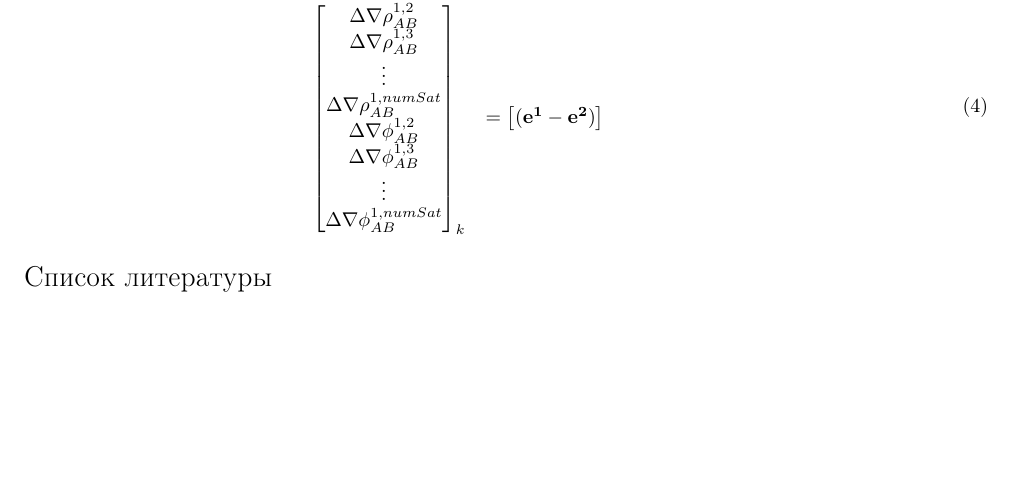
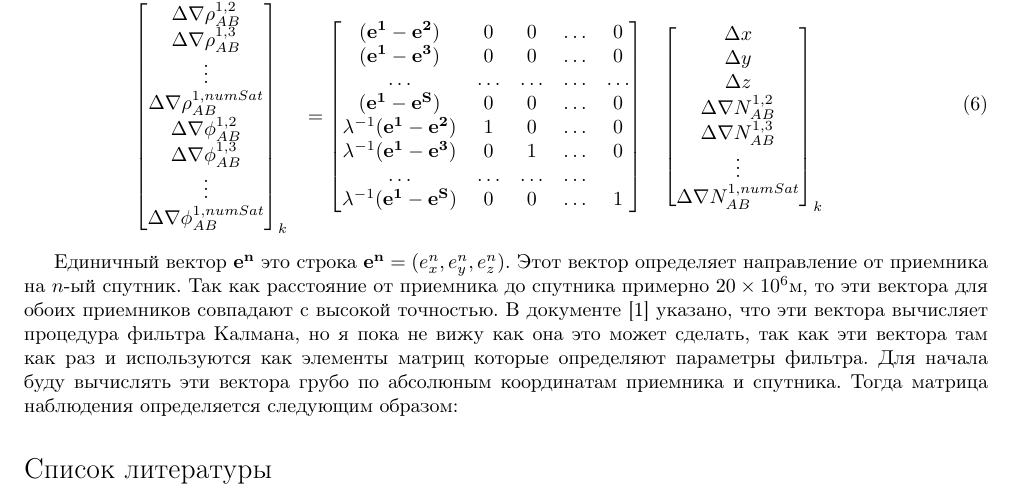
Before and after one commit to tardfs/rgps, a LaTeX document (tex/L1.tex): part of page 1 of 2 before the commit and part of page 2 of 2 after it, cut so that both start at the same text, the shorter picture padded with empty space. Compiled offline with pdfLaTeX; the source files are stored in an older character set and shown here as Unicode; a LaTeX package or settings file that is missing is left out.

Commit message:
doc update

```diff
--- a/tex/L1.tex
+++ b/tex/L1.tex
@@ -111,10 +134,35 @@ z_k = & H & x_k + & v_k \\
 \Delta\nabla\phi^{1,numSat}_{AB} \\
 \end{bmatrix}_{k} &=
 \begin{bmatrix}
-(\mathbf{e^1}-\mathbf{e^2})
-\end{bmatrix}
+(\mathbf{e^1}-\mathbf{e^2}) & 0 & 0 & \ldots & 0 \\
+(\mathbf{e^1}-\mathbf{e^3}) & 0 & 0 & \ldots & 0 \\
+\ldots & \ldots & \ldots & \ldots  & \ldots \\
+(\mathbf{e^1}-\mathbf{e^{S}}) & 0 & 0  & \ldots & 0 \\
+\lambda^{-1}(\mathbf{e^1}-\mathbf{e^2}) & 1 & 0  & \ldots & 0 \\
+\lambda^{-1}(\mathbf{e^1}-\mathbf{e^3}) & 0 & 1  & \ldots & 0 \\
+\ldots & \ldots & \ldots & \ldots \\
+\lambda^{-1}(\mathbf{e^1}-\mathbf{e^{S}}) & 0 & 0  & \ldots & 1 \\
+\end{bmatrix} &
+\begin{bmatrix}
+\Delta x \\
+\Delta y \\
+\Delta z \\
+\Delta\nabla N^{1,2}_{AB} \\
+\Delta\nabla N^{1,3}_{AB} \\
+\vdots \\
+\Delta\nabla N^{1,numSat}_{AB} \\
+\end{bmatrix}_{k}
 \end{array}
 \end{equation}
+
+Единичный вектор $\mathbf{e^n}$ это строка $\mathbf{e^n}=(e^n_x,e^n_y,e^n_z)$. Этот вектор определяет направление
+от приемника на $n$-ый спутник. Так как расстояние от приемника до спутника примерно $20\times 10^6$м,
+то эти вектора для обоих приемников совпадают с высокой точностью. В документе \cite{Comstock} указано, что эти вектора
+вычисляет процедура фильтра Калмана, но я пока не вижу как она это может сделать, так как эти вектора там
+как раз и используются как элементы матриц которые определяют параметры фильтра. Для начала буду вычислять эти
+вектора грубо по абсолюным координатам приемника и спутника. Тогда матрица наблюдения определяется следующим образом:
+
+
 
 
 \begin{thebibliography}{1}
```
Also changed, not shown: tex/L1.tex (39 more changed lines), 1 other file.
